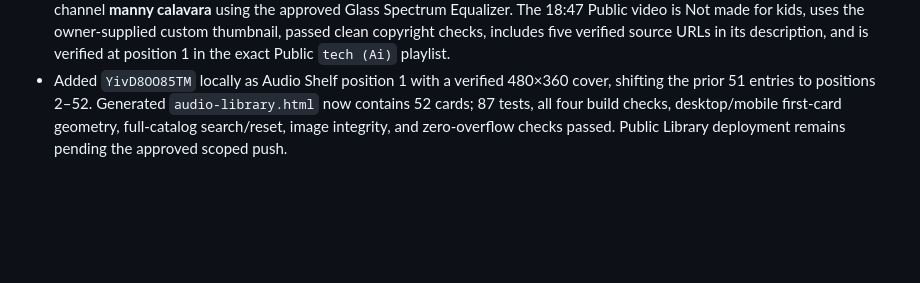
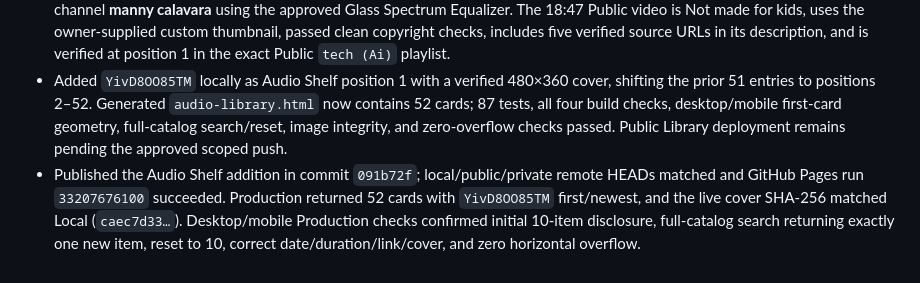
Before and after one commit to hermes2545/hermes2545.github.io, a Markdown page: docs/wiki/log.md, the part around the change. Drawn GitHub-style; blank space fills up the shorter version.

Commit message:
Record Grok AI podcast production verification

```diff
--- a/docs/wiki/log.md
+++ b/docs/wiki/log.md
@@ -107,3 +107,4 @@ tags: [library, changelog]
 - Published the Audio Shelf addition in commit `4275d43`; local/public/private remote HEADs matched, GitHub Pages run `33204031199` succeeded, and Production returned 51 cards with the Alex Finn entry first/newest. The live 480×360 cover SHA-256 matched Local (`bb253041…`); desktop/mobile browser checks found no runtime errors, broken images, or horizontal overflow, and live search returned exactly the new item.
 - Published the YouTube podcast **Grok AI ทางลัดสำหรับมือใหม่: ต่างจาก Claude, ChatGPT และ DeepSeek อย่างไร?** (`YivD8OO85TM`) on channel **manny calavara** using the approved Glass Spectrum Equalizer. The 18:47 Public video is Not made for kids, uses the owner-supplied custom thumbnail, passed clean copyright checks, includes five verified source URLs in its description, and is verified at position 1 in the exact Public `tech (Ai)` playlist.
 - Added `YivD8OO85TM` locally as Audio Shelf position 1 with a verified 480×360 cover, shifting the prior 51 entries to positions 2–52. Generated `audio-library.html` now contains 52 cards; 87 tests, all four build checks, desktop/mobile first-card geometry, full-catalog search/reset, image integrity, and zero-overflow checks passed. Public Library deployment remains pending the approved scoped push.
+- Published the Audio Shelf addition in commit `091b72f`; local/public/private remote HEADs matched and GitHub Pages run `33207676100` succeeded. Production returned 52 cards with `YivD8OO85TM` first/newest, and the live cover SHA-256 matched Local (`caec7d33…`). Desktop/mobile Production checks confirmed initial 10-item disclosure, full-catalog search returning exactly one new item, reset to 10, correct date/duration/link/cover, and zero horizontal overflow.
```
Also changed, not shown: docs/SESSION_HANDOFF.md (+8 -7 lines).
